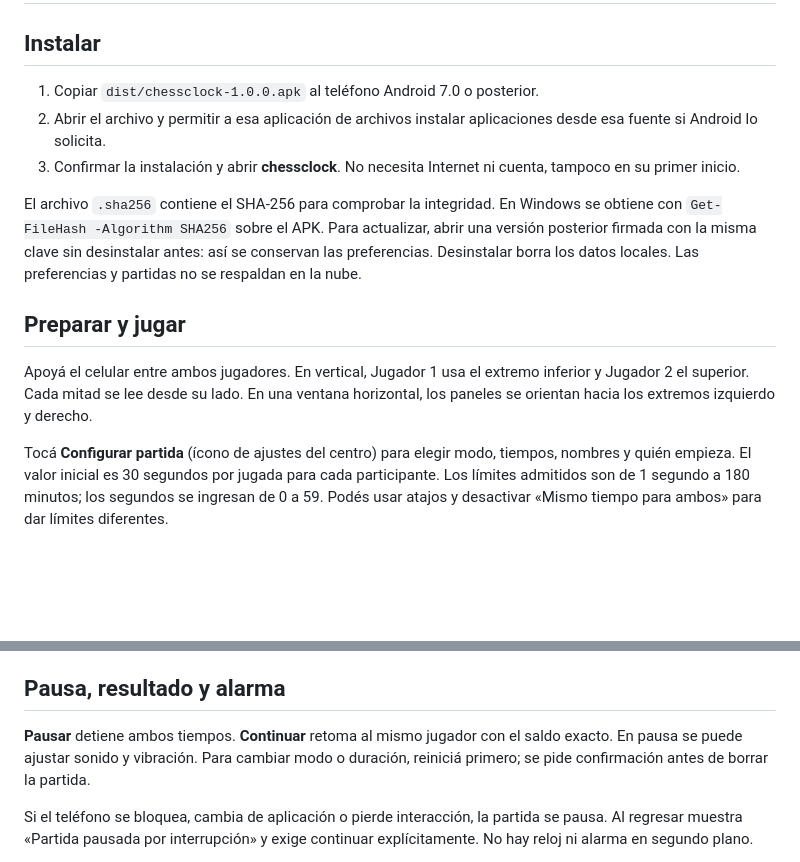
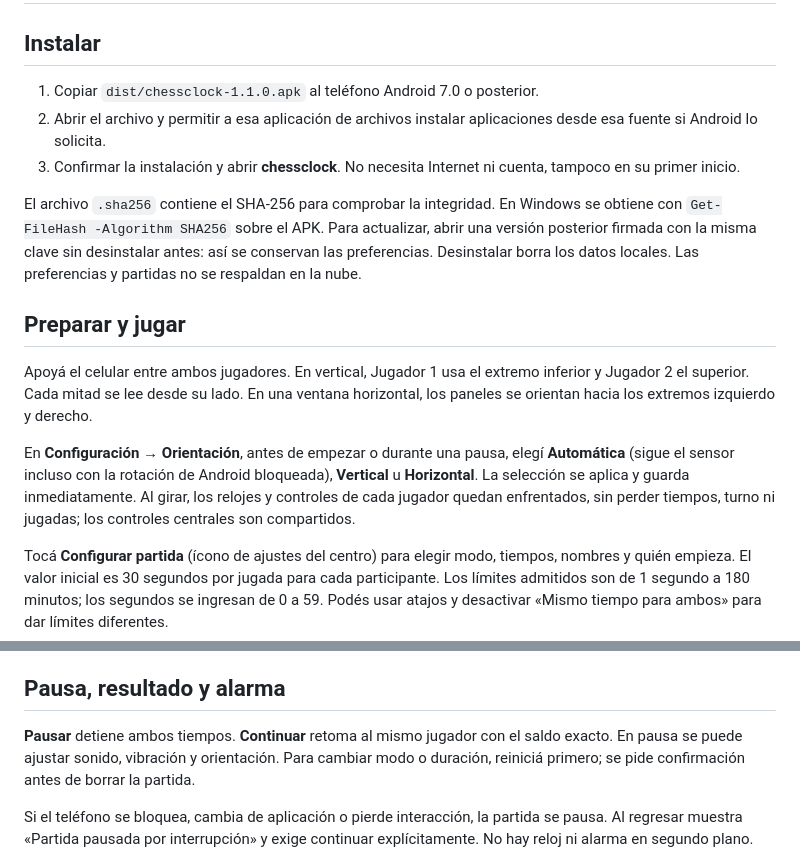
Before and after one commit to Keyback33/chessclock, a Markdown page: docs/USO.md, 2 parts joined by grey strips. Rendered like a GitHub page; blank space fills up the shorter version.

```diff
--- a/docs/USO.md
+++ b/docs/USO.md
@@ -2,7 +2,7 @@
 
 ## Instalar
 
-1. Copiar `dist/chessclock-1.0.0.apk` al teléfono Android 7.0 o posterior.
+1. Copiar `dist/chessclock-1.1.0.apk` al teléfono Android 7.0 o posterior.
 2. Abrir el archivo y permitir a esa aplicación de archivos instalar aplicaciones desde esa fuente si Android lo solicita.
 3. Confirmar la instalación y abrir **chessclock**. No necesita Internet ni cuenta, tampoco en su primer inicio.
 
@@ -11,6 +11,8 @@ El archivo `.sha256` contiene el SHA-256 para comprobar la integridad. En Window
 ## Preparar y jugar
 
 Apoyá el celular entre ambos jugadores. En vertical, Jugador 1 usa el extremo inferior y Jugador 2 el superior. Cada mitad se lee desde su lado. En una ventana horizontal, los paneles se orientan hacia los extremos izquierdo y derecho.
+
+En **Configuración → Orientación**, antes de empezar o durante una pausa, elegí **Automática** (sigue el sensor incluso con la rotación de Android bloqueada), **Vertical** u **Horizontal**. La selección se aplica y guarda inmediatamente. Al girar, los relojes y controles de cada jugador quedan enfrentados, sin perder tiempos, turno ni jugadas; los controles centrales son compartidos.
 
 Tocá **Configurar partida** (ícono de ajustes del centro) para elegir modo, tiempos, nombres y quién empieza. El valor inicial es 30 segundos por jugada para cada participante. Los límites admitidos son de 1 segundo a 180 minutos; los segundos se ingresan de 0 a 59. Podés usar atajos y desactivar «Mismo tiempo para ambos» para dar límites diferentes.
 
@@ -26,7 +28,7 @@ El reloj activo muestra **Tu turno**, el borde destacado y el pulsador levantado
 
 ## Pausa, resultado y alarma
 
-**Pausar** detiene ambos tiempos. **Continuar** retoma al mismo jugador con el saldo exacto. En pausa se puede ajustar sonido y vibración. Para cambiar modo o duración, reiniciá primero; se pide confirmación antes de borrar la partida.
+**Pausar** detiene ambos tiempos. **Continuar** retoma al mismo jugador con el saldo exacto. En pausa se puede ajustar sonido, vibración y orientación. Para cambiar modo o duración, reiniciá primero; se pide confirmación antes de borrar la partida.
 
 Si el teléfono se bloquea, cambia de aplicación o pierde interacción, la partida se pausa. Al regresar muestra «Partida pausada por interrupción» y exige continuar explícitamente. No hay reloj ni alarma en segundo plano.
 
```
Also changed, not shown: README.md (+14 -7 lines), docs/BUILD.md (+12 -4 lines), docs/images/configuracion.png (added), docs/images/relojes.png (added), 15 other files.
